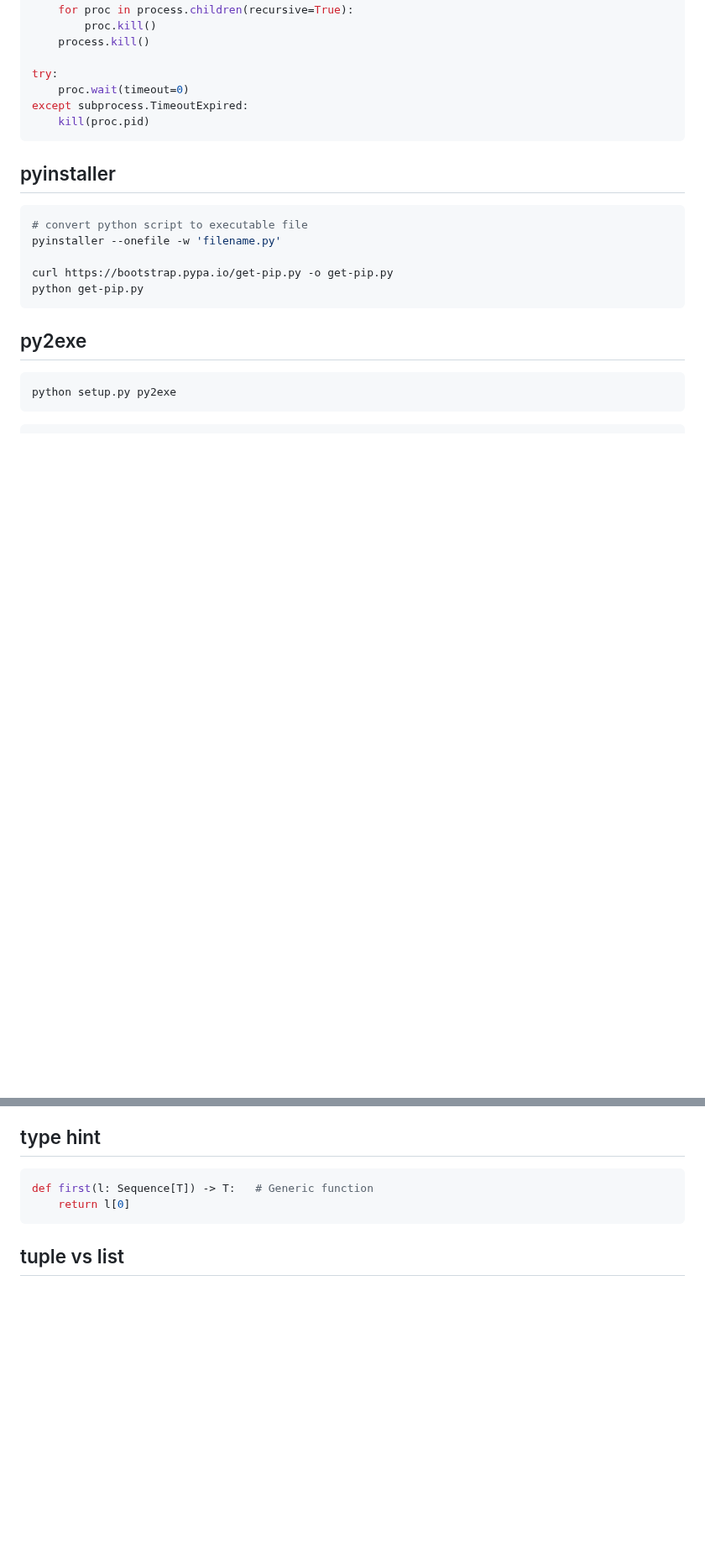
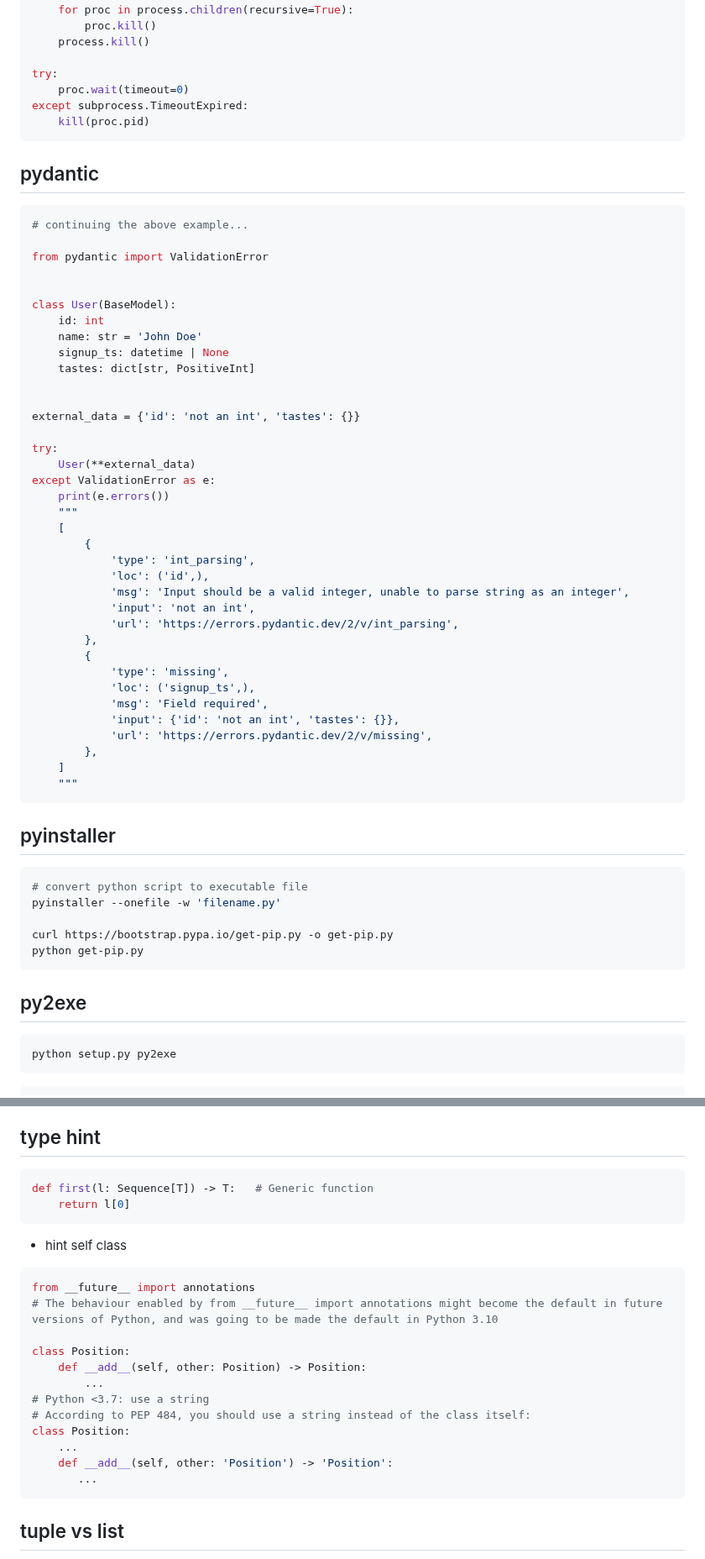
Before and after one commit to maple24/Notes, a Markdown page: Python/README.md, 2 parts joined by grey strips. Shown at 84% size. Rendered like a GitHub page; blank space fills up the shorter version.

Commit message:
docs: update python

````diff
--- a/Python/README.md
+++ b/Python/README.md
@@ -896,6 +921,46 @@ except subprocess.TimeoutExpired:
     kill(proc.pid)
 ```
 
+## pydantic
+```python
+# continuing the above example...
+
+from pydantic import ValidationError
+
+
+class User(BaseModel):
+    id: int
+    name: str = 'John Doe'
+    signup_ts: datetime | None
+    tastes: dict[str, PositiveInt]
+
+
+external_data = {'id': 'not an int', 'tastes': {}}
+
+try:
+    User(**external_data)
+except ValidationError as e:
+    print(e.errors())
+    """
+    [
+        {
+            'type': 'int_parsing',
+            'loc': ('id',),
+            'msg': 'Input should be a valid integer, unable to parse string as an integer',
+            'input': 'not an int',
+            'url': 'https://errors.pydantic.dev/2/v/int_parsing',
+        },
+        {
+            'type': 'missing',
+            'loc': ('signup_ts',),
+            'msg': 'Field required',
+            'input': {'id': 'not an int', 'tastes': {}},
+            'url': 'https://errors.pydantic.dev/2/v/missing',
+        },
+    ]
+    """
+```
+
 ## pyinstaller
 ```sh
 # convert python script to executable file
@@ -1212,6 +1282,22 @@ if __name__ == '__main__':
 def first(l: Sequence[T]) -> T:   # Generic function
     return l[0]
 ```
+- hint self class
+```python
+from __future__ import annotations
+# The behaviour enabled by from __future__ import annotations might become the default in future versions of Python, and was going to be made the default in Python 3.10
+
+class Position:
+    def __add__(self, other: Position) -> Position:
+        ...
+# Python <3.7: use a string
+# According to PEP 484, you should use a string instead of the class itself:
+class Position:
+    ...
+    def __add__(self, other: 'Position') -> 'Position':
+       ...
+```
+
 
 ## tuple vs list
 > A list has a variable size while a tuple has a fixed size.
````
Also changed, not shown: other parts of Python/README.md (+30 -0 lines).
